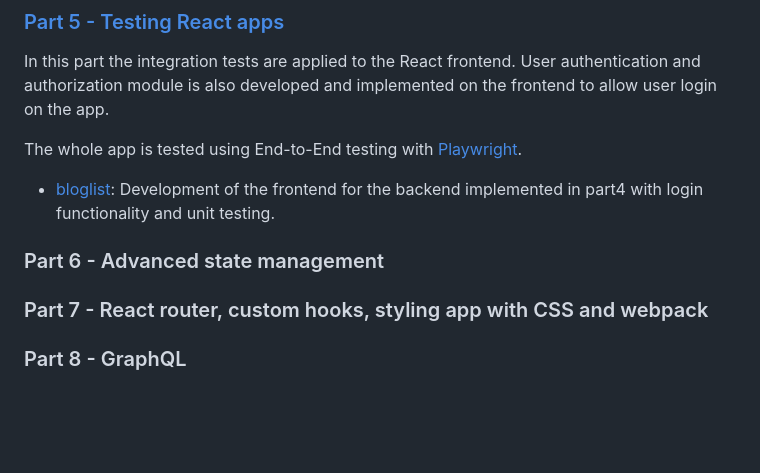
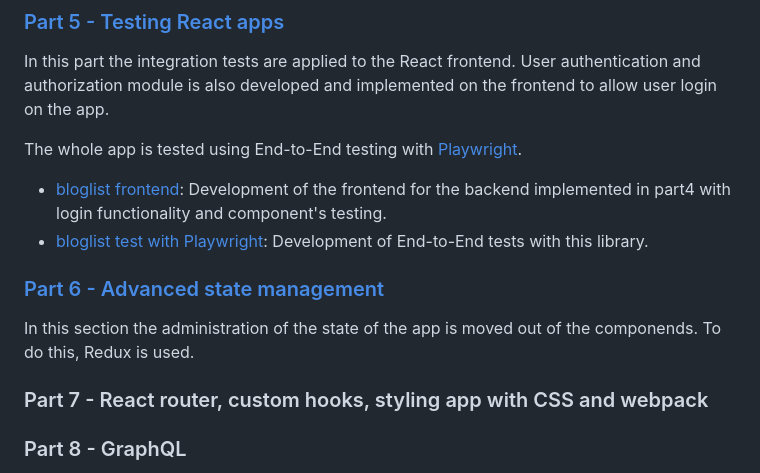
Before and after one commit to bautista225/full-stack-open, a Markdown page: README.md, the part around the change. GitHub-like rendering; blank space fills up the shorter version.

```diff
--- a/README.md
+++ b/README.md
@@ -51,9 +51,13 @@ In this part the integration tests are applied to the React frontend. User authe
 
 The whole app is tested using End-to-End testing with [Playwright](https://playwright.dev/).
 
-- [bloglist](/part5/bloglist/): Development of the frontend for the backend implemented in part4 with login functionality and unit testing.
+- [bloglist frontend](/part5/bloglist/frontend/): Development of the frontend for the backend implemented in part4 with login functionality and component's testing.
+- [bloglist test with Playwright](/part5/bloglist/playwright/): Development of End-to-End tests with this library.
 
-### Part 6 - Advanced state management
+### [Part 6 - Advanced state management](/part6/)
+
+In this section the administration of the state of the app is moved out of the componends. To do this, Redux is used.
+
 ### Part 7 - React router, custom hooks, styling app with CSS and webpack
 ### Part 8 - GraphQL
 ### Part 9 - TypeScript
```
